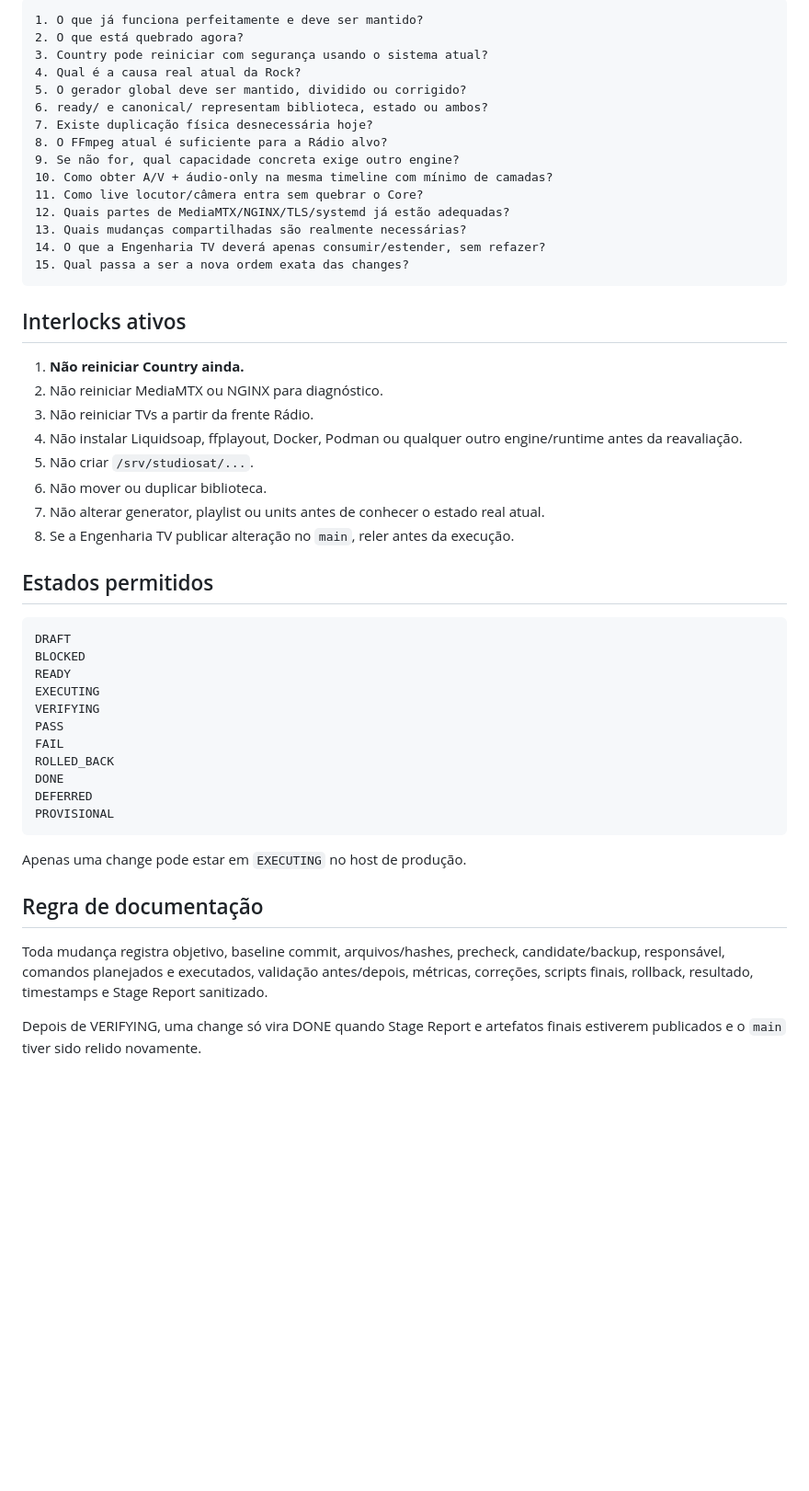
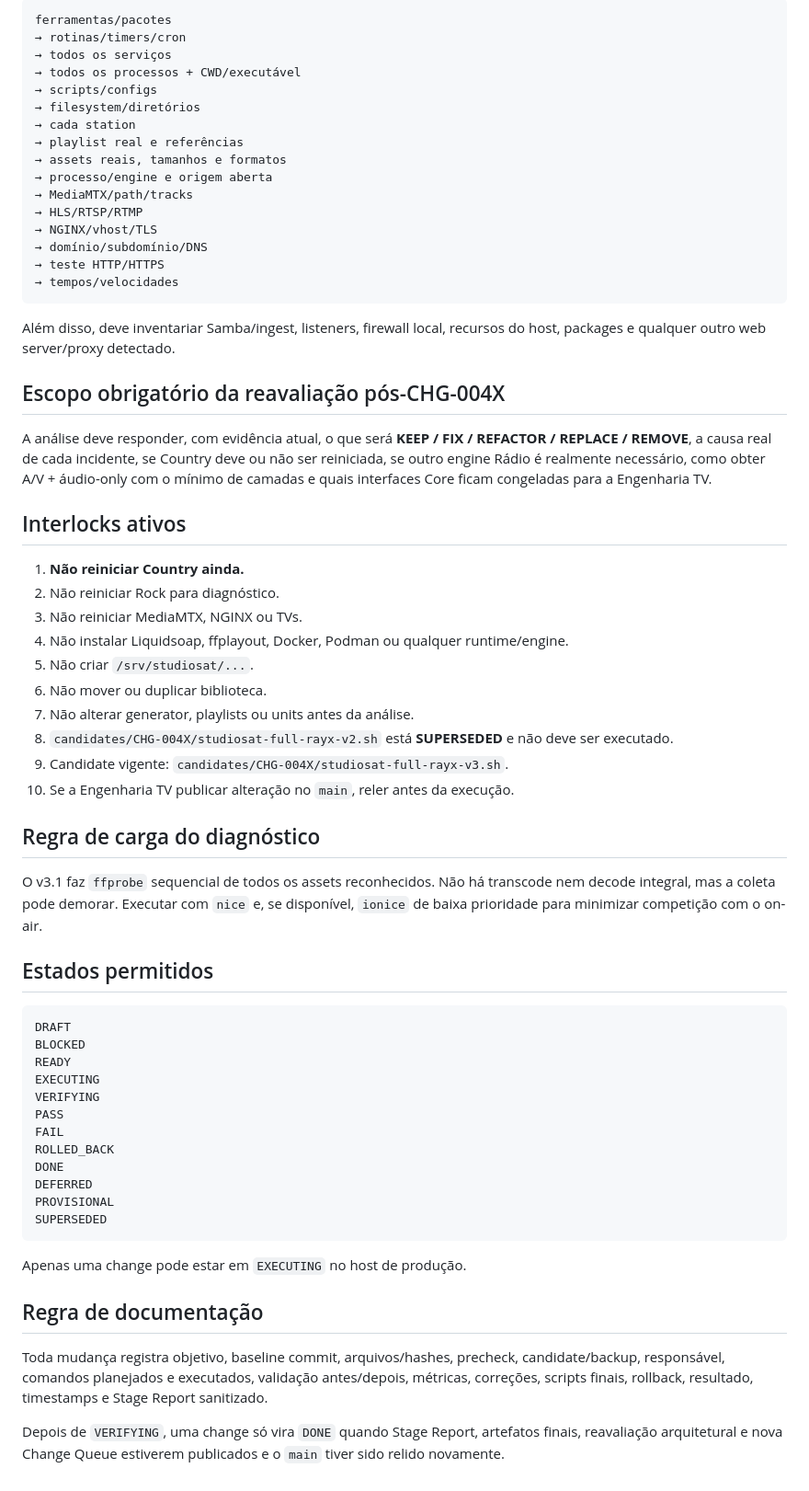
Before and after one commit to MarcoTuaTelecom/Projeto-StudioSat-Web-Radios-e-TVs-, a Markdown page: docs/30-execucao/CHANGE_QUEUE.md, the part around one of its changes. Shown at 92% size. Rendered like a GitHub page; blank space fills up the shorter version.

Commit message:
ops: torna FULL RAY-X v3.1 a única próxima ação

````diff
--- a/docs/30-execucao/CHANGE_QUEUE.md
+++ b/docs/30-execucao/CHANGE_QUEUE.md
@@ -43,32 +43,45 @@ A análise deve responder, com evidência atual:
 
 ```text
-1. O que já funciona perfeitamente e deve ser mantido?
-2. O que está quebrado agora?
-3. Country pode reiniciar com segurança usando o sistema atual?
-4. Qual é a causa real atual da Rock?
-5. O gerador global deve ser mantido, dividido ou corrigido?
-6. ready/ e canonical/ representam biblioteca, estado ou ambos?
-7. Existe duplicação física desnecessária hoje?
-8. O FFmpeg atual é suficiente para a Rádio alvo?
-9. Se não for, qual capacidade concreta exige outro engine?
-10. Como obter A/V + áudio-only na mesma timeline com mínimo de camadas?
-11. Como live locutor/câmera entra sem quebrar o Core?
-12. Quais partes de MediaMTX/NGINX/TLS/systemd já estão adequadas?
-13. Quais mudanças compartilhadas são realmente necessárias?
-14. O que a Engenharia TV deverá apenas consumir/estender, sem refazer?
-15. Qual passa a ser a nova ordem exata das changes?
+ferramentas/pacotes
+→ rotinas/timers/cron
+→ todos os serviços
+→ todos os processos + CWD/executável
+→ scripts/configs
+→ filesystem/diretórios
+→ cada station
+→ playlist real e referências
+→ assets reais, tamanhos e formatos
+→ processo/engine e origem aberta
+→ MediaMTX/path/tracks
+→ HLS/RTSP/RTMP
+→ NGINX/vhost/TLS
+→ domínio/subdomínio/DNS
+→ teste HTTP/HTTPS
+→ tempos/velocidades
 ```
+
+Além disso, deve inventariar Samba/ingest, listeners, firewall local, recursos do host, packages e qualquer outro web server/proxy detectado.
+
+## Escopo obrigatório da reavaliação pós-CHG-004X
+
+A análise deve responder, com evidência atual, o que será **KEEP / FIX / REFACTOR / REPLACE / REMOVE**, a causa real de cada incidente, se Country deve ou não ser reiniciada, se outro engine Rádio é realmente necessário, como obter A/V + áudio-only com o mínimo de camadas e quais interfaces Core ficam congeladas para a Engenharia TV.
 
 ## Interlocks ativos
 
 1. **Não reiniciar Country ainda.**
-2. Não reiniciar MediaMTX ou NGINX para diagnóstico.
-3. Não reiniciar TVs a partir da frente Rádio.
-4. Não instalar Liquidsoap, ffplayout, Docker, Podman ou qualquer outro engine/runtime antes da reavaliação.
+2. Não reiniciar Rock para diagnóstico.
+3. Não reiniciar MediaMTX, NGINX ou TVs.
+4. Não instalar Liquidsoap, ffplayout, Docker, Podman ou qualquer runtime/engine.
 5. Não criar `/srv/studiosat/...`.
 6. Não mover ou duplicar biblioteca.
-7. Não alterar generator, playlist ou units antes de conhecer o estado real atual.
-8. Se a Engenharia TV publicar alteração no `main`, reler antes da execução.
+7. Não alterar generator, playlists ou units antes da análise.
+8. `candidates/CHG-004X/studiosat-full-rayx-v2.sh` está **SUPERSEDED** e não deve ser executado.
+9. Candidate vigente: `candidates/CHG-004X/studiosat-full-rayx-v3.sh`.
+10. Se a Engenharia TV publicar alteração no `main`, reler antes da execução.
+
+## Regra de carga do diagnóstico
+
+O v3.1 faz `ffprobe` sequencial de todos os assets reconhecidos. Não há transcode nem decode integral, mas a coleta pode demorar. Executar com `nice` e, se disponível, `ionice` de baixa prioridade para minimizar competição com o on-air.
 
 ## Estados permitidos
 
@@ -84,6 +97,7 @@ ROLLED_BACK
 DONE
 DEFERRED
 PROVISIONAL
+SUPERSEDED
 ```
 
 Apenas uma change pode estar em `EXECUTING` no host de produção.
@@ -92,4 +106,4 @@ Apenas uma change pode estar em `EXECUTING` no host de produção.
 
 Toda mudança registra objetivo, baseline commit, arquivos/hashes, precheck, candidate/backup, responsável, comandos planejados e executados, validação antes/depois, métricas, correções, scripts finais, rollback, resultado, timestamps e Stage Report sanitizado.
 
-Depois de VERIFYING, uma change só vira DONE quando Stage Report e artefatos finais estiverem publicados e o `main` tiver sido relido novamente.
+Depois de `VERIFYING`, uma change só vira `DONE` quando Stage Report, artefatos finais, reavaliação arquitetural e nova Change Queue estiverem publicados e o `main` tiver sido relido novamente.
````
Also changed, not shown: other parts of docs/30-execucao/CHANGE_QUEUE.md (+14 -14 lines).
